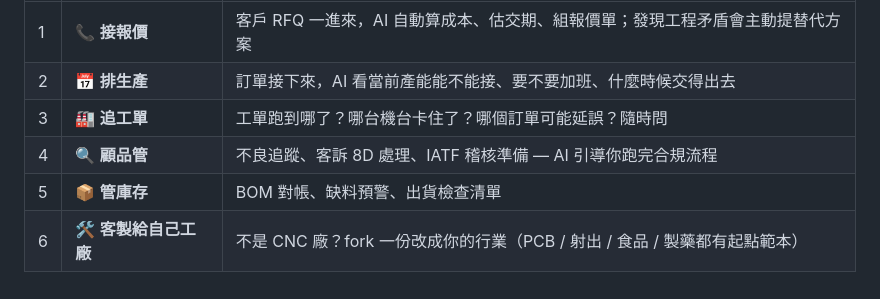
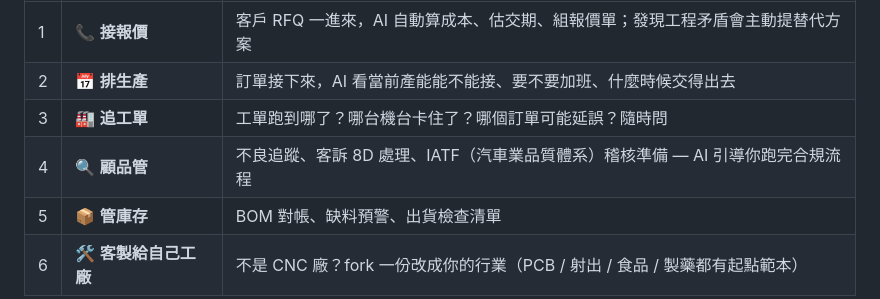
Before and after one commit to jason-simhope-ai/manufacturing-skill, a Markdown page: README.zh-TW.md, the part around the change. Rendered like a GitHub page.

```diff
--- a/README.zh-TW.md
+++ b/README.zh-TW.md
@@ -44,7 +44,7 @@ plugin 預載的 quote-specialist 馬上抓到這個矛盾、提出 3 個替代
 | 1   | 📞 **接報價**         | 客戶 RFQ 一進來，AI 自動算成本、估交期、組報價單；發現工程矛盾會主動提替代方案 |
 | 2   | 📅 **排生產**         | 訂單接下來，AI 看當前產能能不能接、要不要加班、什麼時候交得出去             |
 | 3   | 🏭 **追工單**         | 工單跑到哪了？哪台機台卡住了？哪個訂單可能延誤？隨時問                       |
-| 4   | 🔍 **顧品管**         | 不良追蹤、客訴 8D 處理、IATF 稽核準備 — AI 引導你跑完合規流程                |
+| 4   | 🔍 **顧品管**         | 不良追蹤、客訴 8D 處理、IATF（汽車業品質體系）稽核準備 — AI 引導你跑完合規流程 |
 | 5   | 📦 **管庫存**         | BOM 對帳、缺料預警、出貨檢查清單                                             |
 | 6   | 🛠️ **客製給自己工廠** | 不是 CNC 廠？fork 一份改成你的行業（PCB / 射出 / 食品 / 製藥都有起點範本）  |
 
```
Also changed, not shown: README.md (+2 -2 lines), docs/ROADMAP.md (+2 -2 lines), docs/quickstart-screenshots/step0-claude-code-hero.png, 7 other files.
